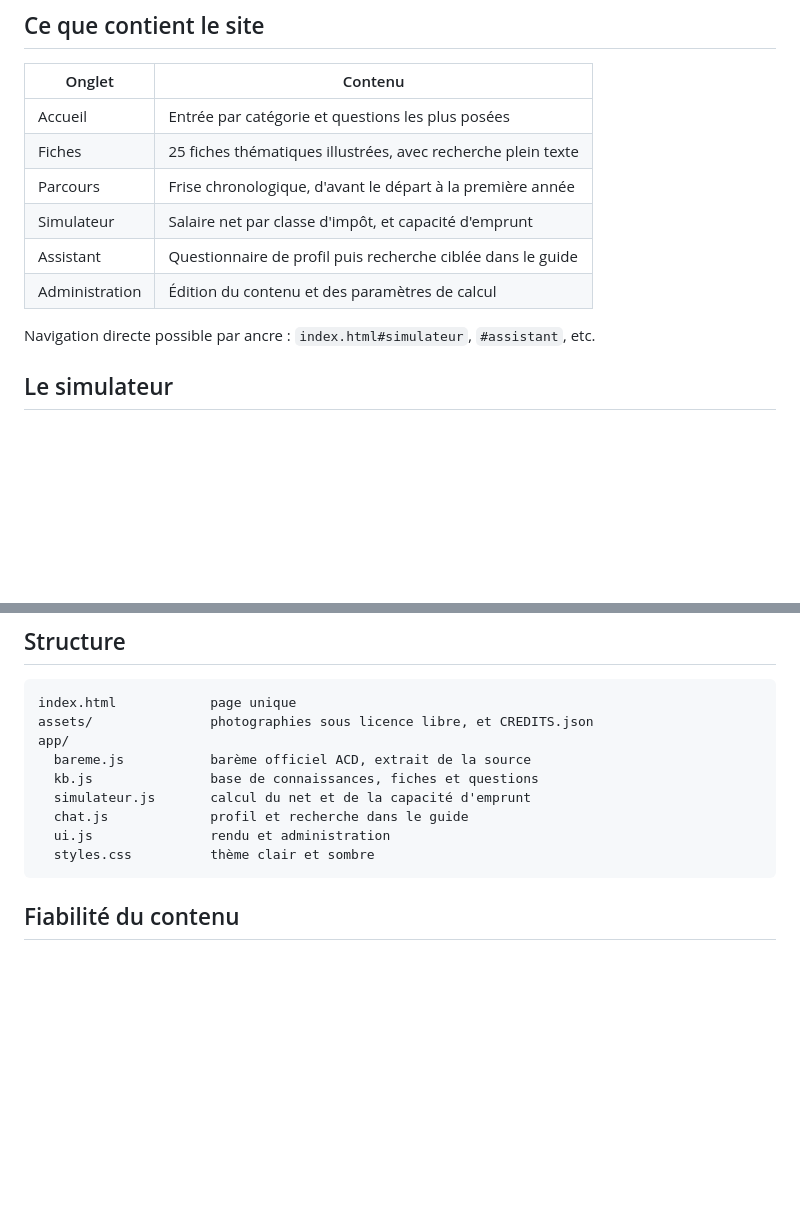
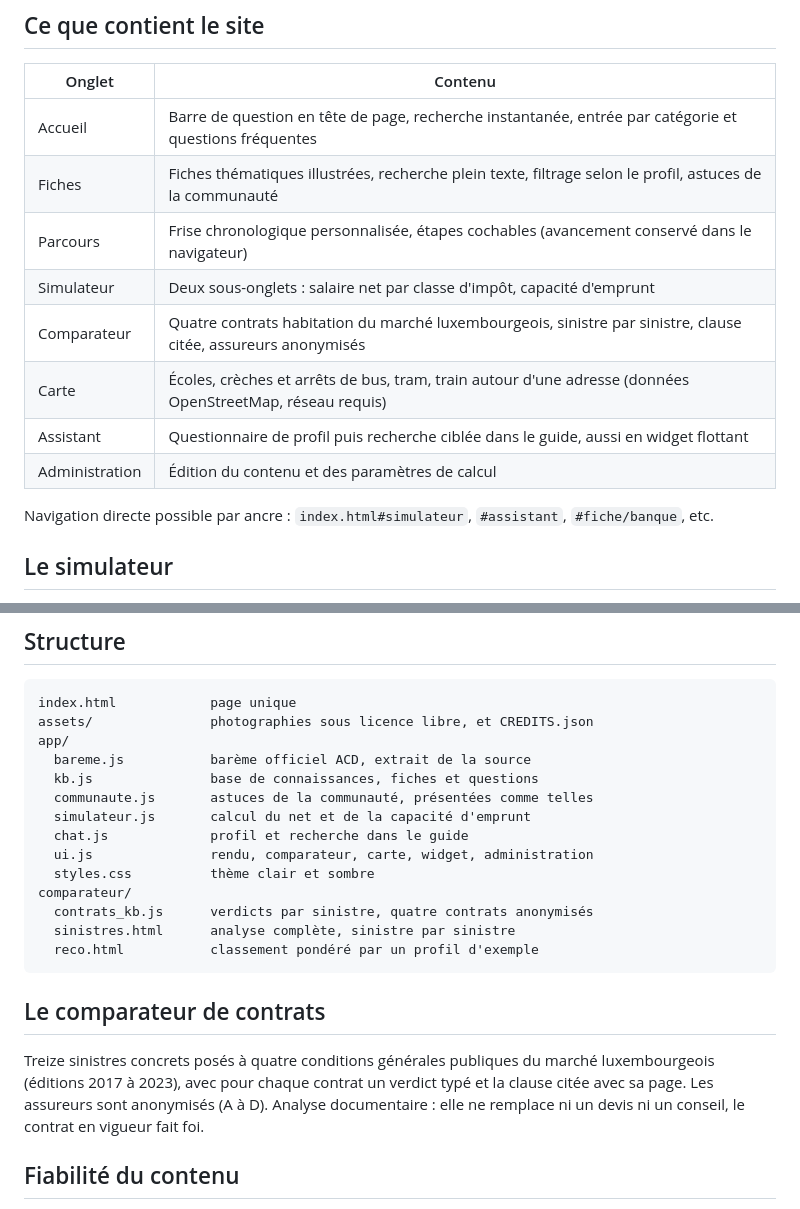
Before and after one commit to lux-guide/lux-guide.github.io, a Markdown page: README.md, 2 parts joined by grey strips. Rendered like a GitHub page; blank space fills up the shorter version.

Commit message:
README a jour : nouveaux onglets et structure
Co-Authored-By: Claude Fable 5 <noreply@anthropic.com>

````diff
--- a/README.md
+++ b/README.md
@@ -10,14 +10,16 @@ Tout fonctionne dans le navigateur, sans serveur : il suffit d'ouvrir `index.htm
 
 | Onglet | Contenu |
 |---|---|
-| Accueil | Entrée par catégorie et questions les plus posées |
-| Fiches | 25 fiches thématiques illustrées, avec recherche plein texte |
-| Parcours | Frise chronologique, d'avant le départ à la première année |
-| Simulateur | Salaire net par classe d'impôt, et capacité d'emprunt |
-| Assistant | Questionnaire de profil puis recherche ciblée dans le guide |
+| Accueil | Barre de question en tête de page, recherche instantanée, entrée par catégorie et questions fréquentes |
+| Fiches | Fiches thématiques illustrées, recherche plein texte, filtrage selon le profil, astuces de la communauté |
+| Parcours | Frise chronologique personnalisée, étapes cochables (avancement conservé dans le navigateur) |
+| Simulateur | Deux sous-onglets : salaire net par classe d'impôt, capacité d'emprunt |
+| Comparateur | Quatre contrats habitation du marché luxembourgeois, sinistre par sinistre, clause citée, assureurs anonymisés |
+| Carte | Écoles, crèches et arrêts de bus, tram, train autour d'une adresse (données OpenStreetMap, réseau requis) |
+| Assistant | Questionnaire de profil puis recherche ciblée dans le guide, aussi en widget flottant |
 | Administration | Édition du contenu et des paramètres de calcul |
 
-Navigation directe possible par ancre : `index.html#simulateur`, `#assistant`, etc.
+Navigation directe possible par ancre : `index.html#simulateur`, `#assistant`, `#fiche/banque`, etc.
 
 ## Le simulateur
 
@@ -57,11 +59,20 @@ assets/               photographies sous licence libre, et CREDITS.json
 app/
   bareme.js           barème officiel ACD, extrait de la source
   kb.js               base de connaissances, fiches et questions
+  communaute.js       astuces de la communauté, présentées comme telles
   simulateur.js       calcul du net et de la capacité d'emprunt
   chat.js             profil et recherche dans le guide
-  ui.js               rendu et administration
+  ui.js               rendu, comparateur, carte, widget, administration
   styles.css          thème clair et sombre
+comparateur/
+  contrats_kb.js      verdicts par sinistre, quatre contrats anonymisés
+  sinistres.html      analyse complète, sinistre par sinistre
+  reco.html           classement pondéré par un profil d'exemple
 ```
+
+## Le comparateur de contrats
+
+Treize sinistres concrets posés à quatre conditions générales publiques du marché luxembourgeois (éditions 2017 à 2023), avec pour chaque contrat un verdict typé et la clause citée avec sa page. Les assureurs sont anonymisés (A à D). Analyse documentaire : elle ne remplace ni un devis ni un conseil, le contrat en vigueur fait foi.
 
 ## Fiabilité du contenu
 
````
